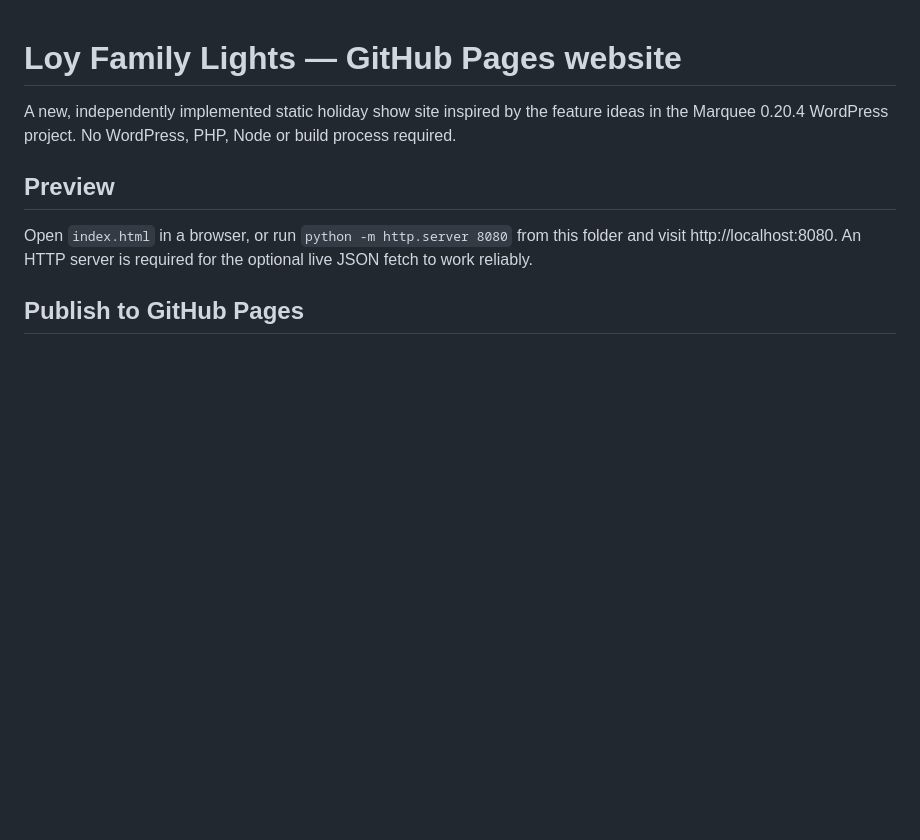
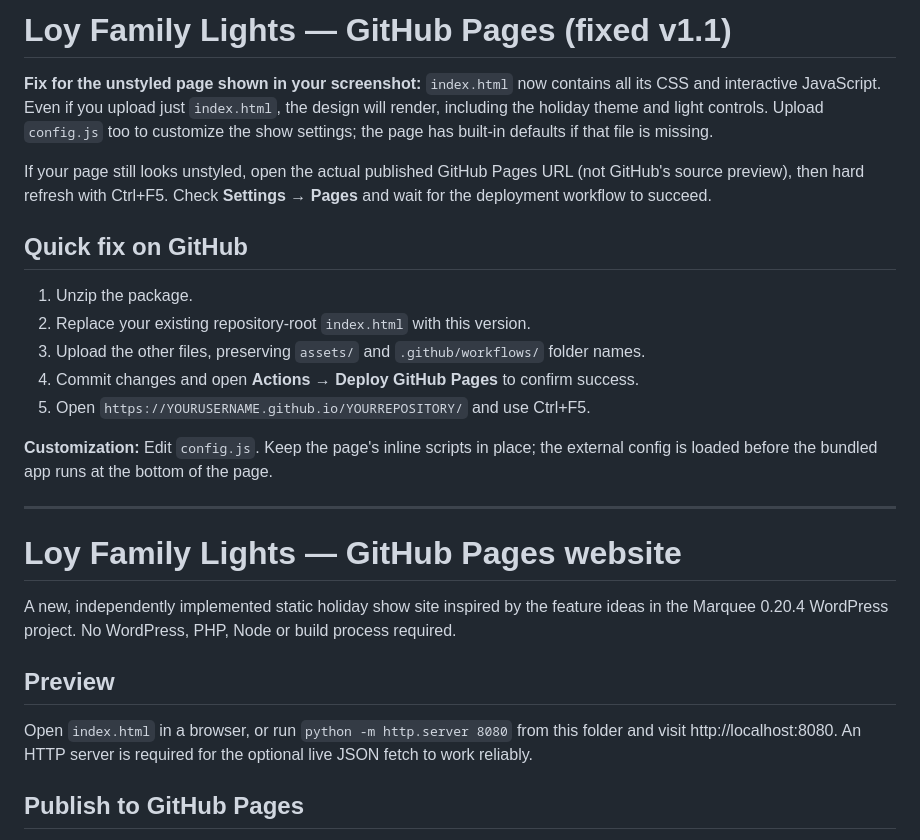
Before and after one commit to loyfamilylights/loyfamilylights, a Markdown page: README.md, the part around the change. GitHub-like rendering; blank space fills up the shorter version.

```diff
--- a/README.md
+++ b/README.md
@@ -1,3 +1,20 @@
+# Loy Family Lights — GitHub Pages (fixed v1.1)
+
+**Fix for the unstyled page shown in your screenshot:** `index.html` now contains all its CSS and interactive JavaScript. Even if you upload just `index.html`, the design will render, including the holiday theme and light controls. Upload `config.js` too to customize the show settings; the page has built-in defaults if that file is missing.
+
+If your page still looks unstyled, open the actual published GitHub Pages URL (not GitHub's source preview), then hard refresh with Ctrl+F5. Check **Settings → Pages** and wait for the deployment workflow to succeed.
+
+## Quick fix on GitHub
+1. Unzip the package.
+2. Replace your existing repository-root `index.html` with this version.
+3. Upload the other files, preserving `assets/` and `.github/workflows/` folder names.
+4. Commit changes and open **Actions → Deploy GitHub Pages** to confirm success.
+5. Open `https://YOURUSERNAME.github.io/YOURREPOSITORY/` and use Ctrl+F5.
+
+**Customization:** Edit `config.js`. Keep the page's inline scripts in place; the external config is loaded before the bundled app runs at the bottom of the page.
+
+---
+
 # Loy Family Lights — GitHub Pages website
 
 A new, independently implemented static holiday show site inspired by the feature ideas in the Marquee 0.20.4 WordPress project. No WordPress, PHP, Node or build process required.
```
